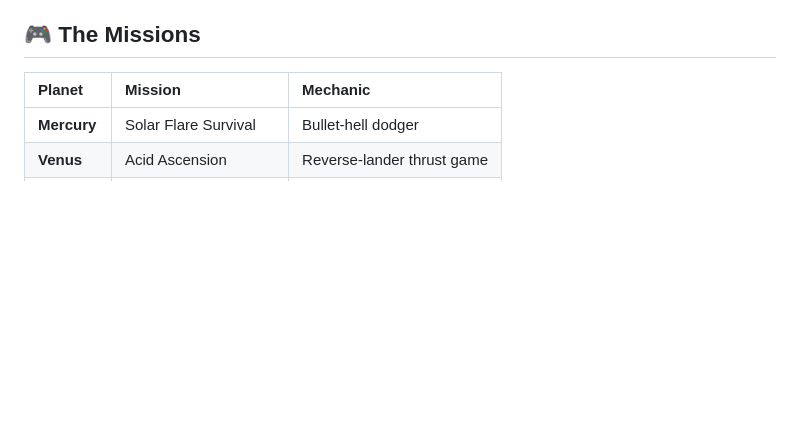
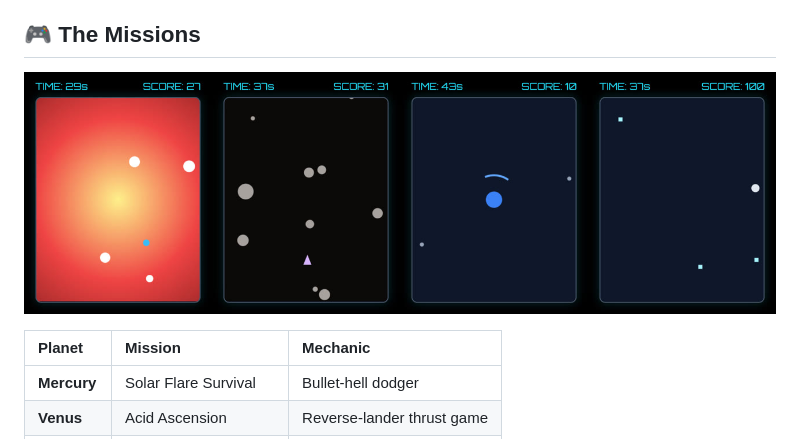
Before and after one commit to otawfik/CosmicGame, a Markdown page: README.md, the part around one of its changes. Drawn GitHub-style; pictures changed too: docs/missions.jpg (added); blank space fills up the shorter version.

Commit message:
Add star-map screenshot, gameplay GIF and mission stills to the README
Co-Authored-By: Claude Opus 5.5 <noreply@anthropic.com>

```diff
--- a/README.md
+++ b/README.md
@@ -24,6 +29,8 @@ Where it shows up in the games:
 - Even the menu's CSS orbit animations are matrix transforms under the hood.
 
 ## 🎮 The Missions
+
+![Mercury, Saturn, Earth and Neptune missions](docs/missions.jpg)
 
 | Planet | Mission | Mechanic |
 | :--- | :--- | :--- |
```
Also changed, not shown: other parts of README.md (+5 -0 lines), docs/gameplay.gif (added), docs/star-map.jpg (added).
